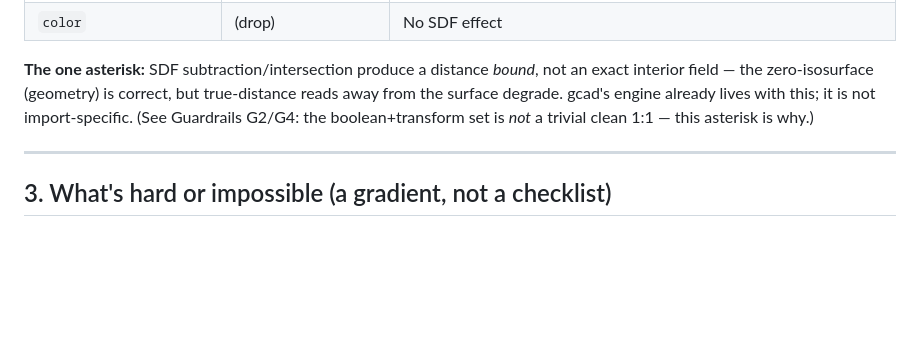
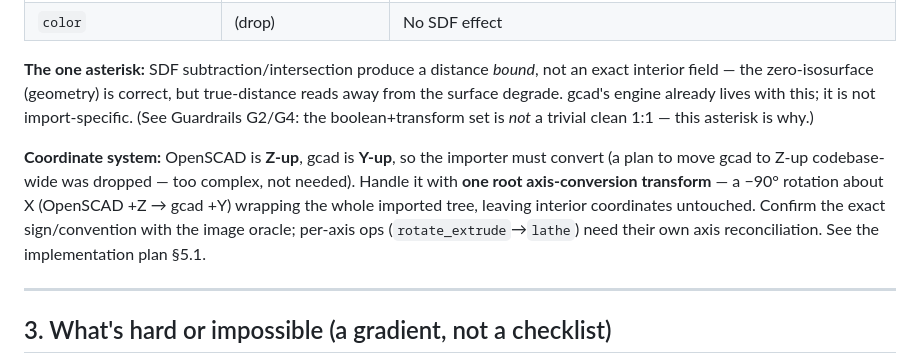
Before and after one commit to mattolenik/GalactiCAD, a Markdown page: docs/research/openscad-importer-feasibility.md, the part around the change. Drawn GitHub-style; blank space fills up the shorter version.

Commit message:
plan for implementation

```diff
--- a/docs/research/openscad-importer-feasibility.md
+++ b/docs/research/openscad-importer-feasibility.md
@@ -145,6 +145,13 @@ from the surface degrade. gcad's engine already lives with this; it is not impor
 (See Guardrails G2/G4: the boolean+transform set is *not* a trivial clean 1:1 — this
 asterisk is why.)
 
+**Coordinate system:** OpenSCAD is **Z-up**, gcad is **Y-up**, so the importer must convert
+(a plan to move gcad to Z-up codebase-wide was dropped — too complex, not needed). Handle it
+with **one root axis-conversion transform** — a −90° rotation about X (OpenSCAD +Z → gcad
++Y) wrapping the whole imported tree, leaving interior coordinates untouched. Confirm the
+exact sign/convention with the image oracle; per-axis ops (`rotate_extrude`→`lathe`) need
+their own axis reconciliation. See the implementation plan §5.1.
+
 ---
 
 ## 3. What's hard or impossible (a gradient, not a checklist)
```
Also changed, not shown: docs/research/openscad-importer-implementation-plan.md (added, +386 -0 lines).
